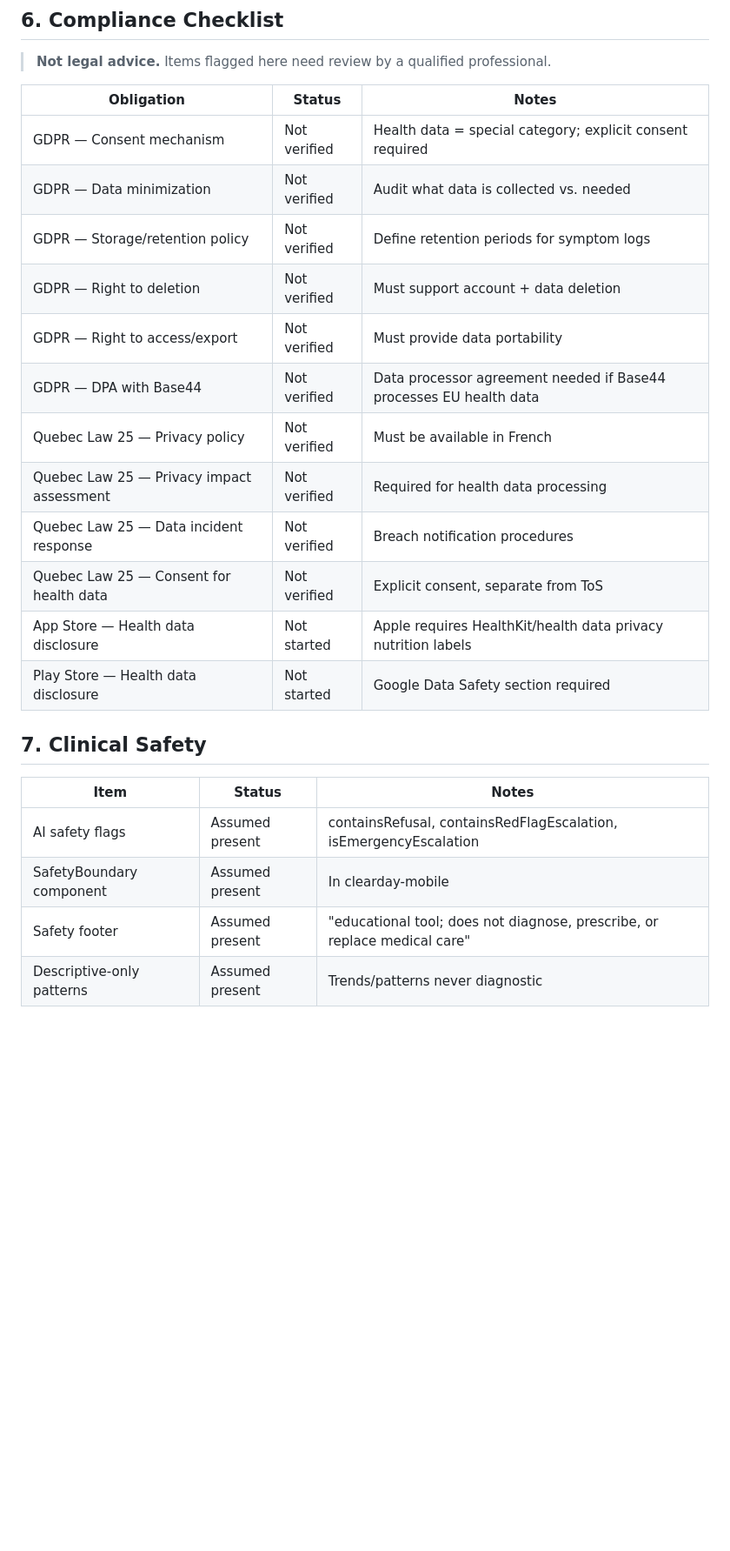
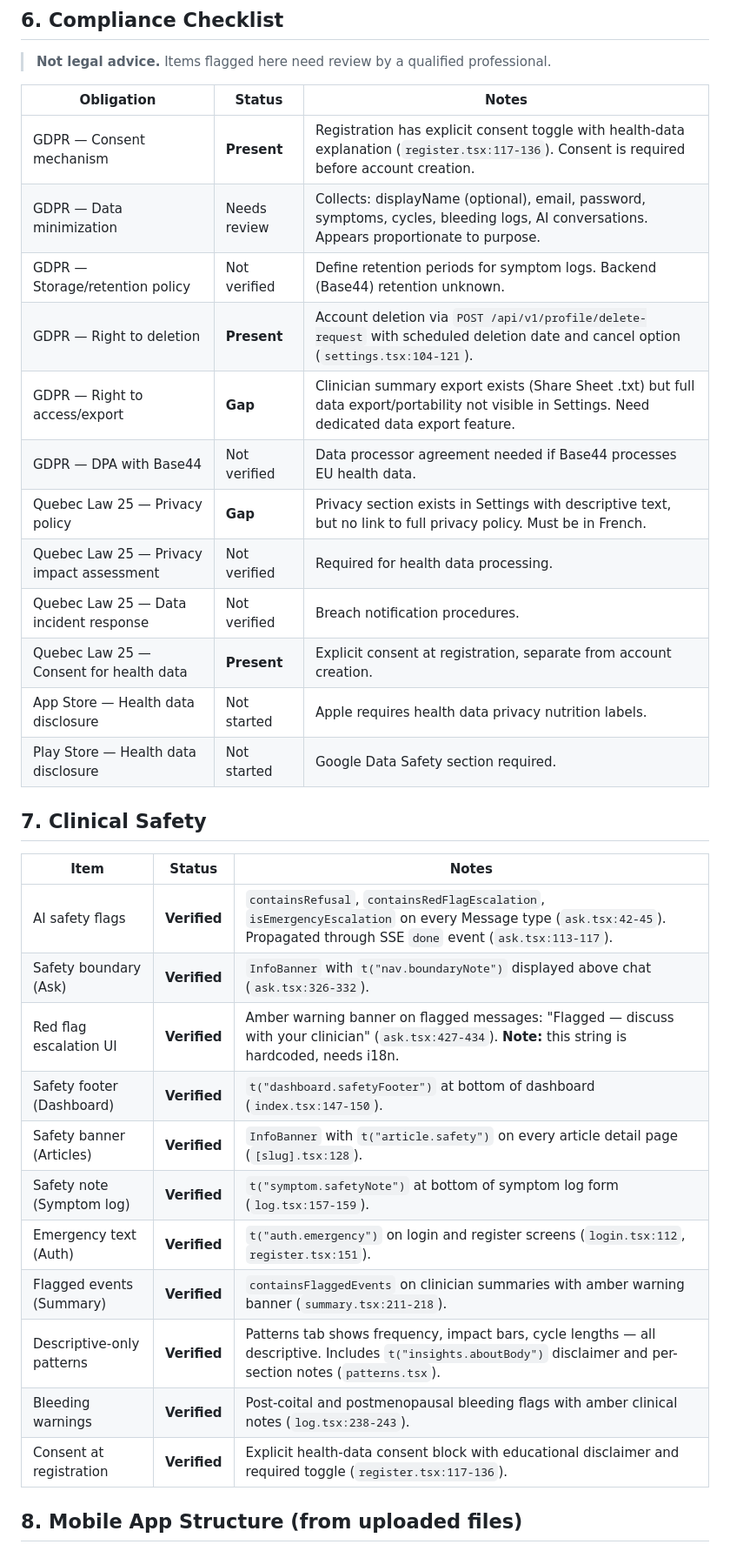
Before and after one commit to martinlepage26-bit/clearday, a Markdown page: PROGRESS.md, the part around one of its changes. Shown at 87% size. GitHub-like rendering; blank space fills up the shorter version.

```diff
--- a/PROGRESS.md
+++ b/PROGRESS.md
@@ -48,24 +76,34 @@ Last updated: 2026-06-29
 
 | Obligation | Status | Notes |
 |------------|--------|-------|
-| GDPR — Consent mechanism | Not verified | Health data = special category; explicit consent required |
-| GDPR — Data minimization | Not verified | Audit what data is collected vs. needed |
-| GDPR — Storage/retention policy | Not verified | Define retention periods for symptom logs |
-| GDPR — Right to deletion | Not verified | Must support account + data deletion |
-| GDPR — Right to access/export | Not verified | Must provide data portability |
-| GDPR — DPA with Base44 | Not verified | Data processor agreement needed if Base44 processes EU health data |
-| Quebec Law 25 — Privacy policy | Not verified | Must be available in French |
-| Quebec Law 25 — Privacy impact assessment | Not verified | Required for health data processing |
-| Quebec Law 25 — Data incident response | Not verified | Breach notification procedures |
-| Quebec Law 25 — Consent for health data | Not verified | Explicit consent, separate from ToS |
-| App Store — Health data disclosure | Not started | Apple requires HealthKit/health data privacy nutrition labels |
-| Play Store — Health data disclosure | Not started | Google Data Safety section required |
+| GDPR — Consent mechanism | **Present** | Registration has explicit consent toggle with health-data explanation (`register.tsx:117-136`). Consent is required before account creation. |
+| GDPR — Data minimization | Needs review | Collects: displayName (optional), email, password, symptoms, cycles, bleeding logs, AI conversations. Appears proportionate to purpose. |
+| GDPR — Storage/retention policy | Not verified | Define retention periods for symptom logs. Backend (Base44) retention unknown. |
+| GDPR — Right to deletion | **Present** | Account deletion via `POST /api/v1/profile/delete-request` with scheduled deletion date and cancel option (`settings.tsx:104-121`). |
+| GDPR — Right to access/export | **Gap** | Clinician summary export exists (Share Sheet .txt) but full data export/portability not visible in Settings. Need dedicated data export feature. |
+| GDPR — DPA with Base44 | Not verified | Data processor agreement needed if Base44 processes EU health data. |
+| Quebec Law 25 — Privacy policy | **Gap** | Privacy section exists in Settings with descriptive text, but no link to full privacy policy. Must be in French. |
+| Quebec Law 25 — Privacy impact assessment | Not verified | Required for health data processing. |
+| Quebec Law 25 — Data incident response | Not verified | Breach notification procedures. |
+| Quebec Law 25 — Consent for health data | **Present** | Explicit consent at registration, separate from account creation. |
+| App Store — Health data disclosure | Not started | Apple requires health data privacy nutrition labels. |
+| Play Store — Health data disclosure | Not started | Google Data Safety section required. |
 
 ## 7. Clinical Safety
 
 | Item | Status | Notes |
 |------|--------|-------|
-| AI safety flags | Assumed present | containsRefusal, containsRedFlagEscalation, isEmergencyEscalation |
-| SafetyBoundary component | Assumed present | In clearday-mobile |
-| Safety footer | Assumed present | "educational tool; does not diagnose, prescribe, or replace medical care" |
-| Descriptive-only patterns | Assumed present | Trends/patterns never diagnostic |
+| AI safety flags | **Verified** | `containsRefusal`, `containsRedFlagEscalation`, `isEmergencyEscalation` on every Message type (`ask.tsx:42-45`). Propagated through SSE `done` event (`ask.tsx:113-117`). |
+| Safety boundary (Ask) | **Verified** | `InfoBanner` with `t("nav.boundaryNote")` displayed above chat (`ask.tsx:326-332`). |
+| Red flag escalation UI | **Verified** | Amber warning banner on flagged messages: "Flagged — discuss with your clinician" (`ask.tsx:427-434`). **Note:** this string is hardcoded, needs i18n. |
+| Safety footer (Dashboard) | **Verified** | `t("dashboard.safetyFooter")` at bottom of dashboard (`index.tsx:147-150`). |
+| Safety banner (Articles) | **Verified** | `InfoBanner` with `t("article.safety")` on every article detail page (`[slug].tsx:128`). |
+| Safety note (Symptom log) | **Verified** | `t("symptom.safetyNote")` at bottom of symptom log form (`log.tsx:157-159`). |
+| Emergency text (Auth) | **Verified** | `t("auth.emergency")` on login and register screens (`login.tsx:112`, `register.tsx:151`). |
+| Flagged events (Summary) | **Verified** | `containsFlaggedEvents` on clinician summaries with amber warning banner (`summary.tsx:211-218`). |
+| Descriptive-only patterns | **Verified** | Patterns tab shows frequency, impact bars, cycle lengths — all descriptive. Includes `t("insights.aboutBody")` disclaimer and per-section notes (`patterns.tsx`). |
+| Bleeding warnings | **Verified** | Post-coital and postmenopausal bleeding flags with amber clinical notes (`log.tsx:238-243`). |
+| Consent at registration | **Verified** | Explicit health-data consent block with educational disclaimer and required toggle (`register.tsx:117-136`). |
+
+## 8. Mobile App Structure (from uploaded files)
+
```
Also changed, not shown: other parts of PROGRESS.md (+69 -11 lines).
